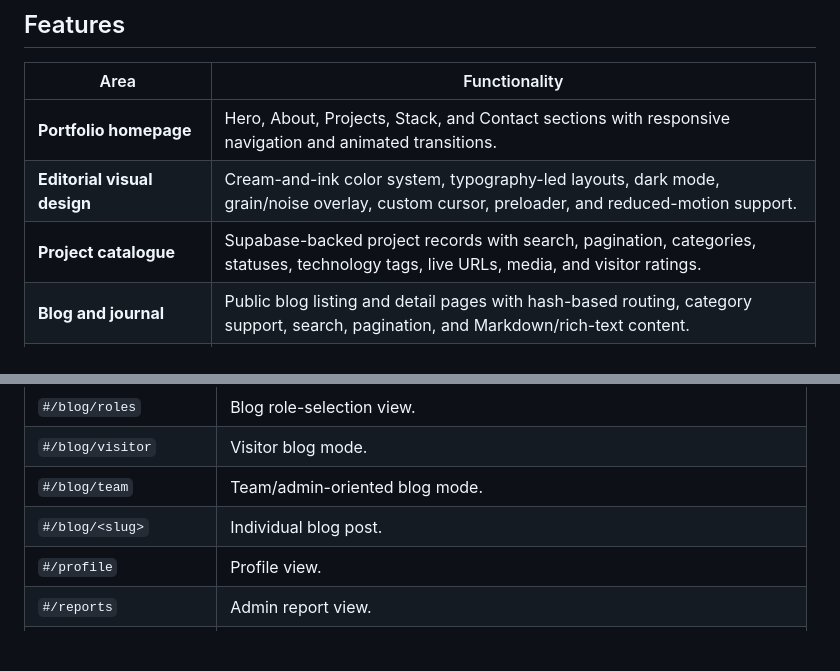
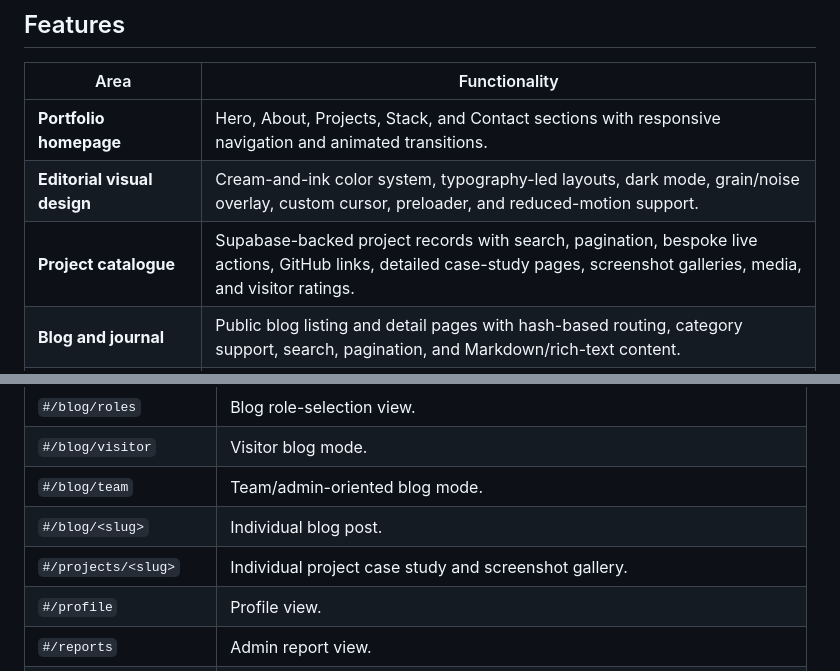
Before and after one commit to LordCrateis/shivam-tamboli-portfolio, a Markdown page: README.md, 2 parts joined by grey strips. Drawn GitHub-style; blank space fills up the shorter version.

```diff
--- a/README.md
+++ b/README.md
@@ -54,7 +54,7 @@ This repository contains the source code for [Shivam Tamboli's portfolio](https:
 | --- | --- |
 | **Portfolio homepage** | Hero, About, Projects, Stack, and Contact sections with responsive navigation and animated transitions. |
 | **Editorial visual design** | Cream-and-ink color system, typography-led layouts, dark mode, grain/noise overlay, custom cursor, preloader, and reduced-motion support. |
-| **Project catalogue** | Supabase-backed project records with search, pagination, categories, statuses, technology tags, live URLs, media, and visitor ratings. |
+| **Project catalogue** | Supabase-backed project records with search, pagination, bespoke live actions, GitHub links, detailed case-study pages, screenshot galleries, media, and visitor ratings. |
 | **Blog and journal** | Public blog listing and detail pages with hash-based routing, category support, search, pagination, and Markdown/rich-text content. |
 | **Blog interactions** | Likes, aliases, comments, replies, comment reports, copy actions, admin pinning, and self-service editing/deletion for commenters. |
 | **Admin content management** | Google OAuth-based admin flow for creating, editing, publishing, and deleting blog posts and projects, plus report review. |
@@ -183,6 +183,7 @@ The application uses hash-based navigation rather than a separate router depende
 | `#/blog/visitor` | Visitor blog mode. |
 | `#/blog/team` | Team/admin-oriented blog mode. |
 | `#/blog/<slug>` | Individual blog post. |
+| `#/projects/<slug>` | Individual project case study and screenshot gallery. |
 | `#/profile` | Profile view. |
 | `#/reports` | Admin report view. |
 | `#/<VITE_ADMIN_ROUTE>` | Ephemeral admin OAuth trigger route configured through the environment. |
```
Also changed, not shown: other parts of README.md (+7 -4 lines).
